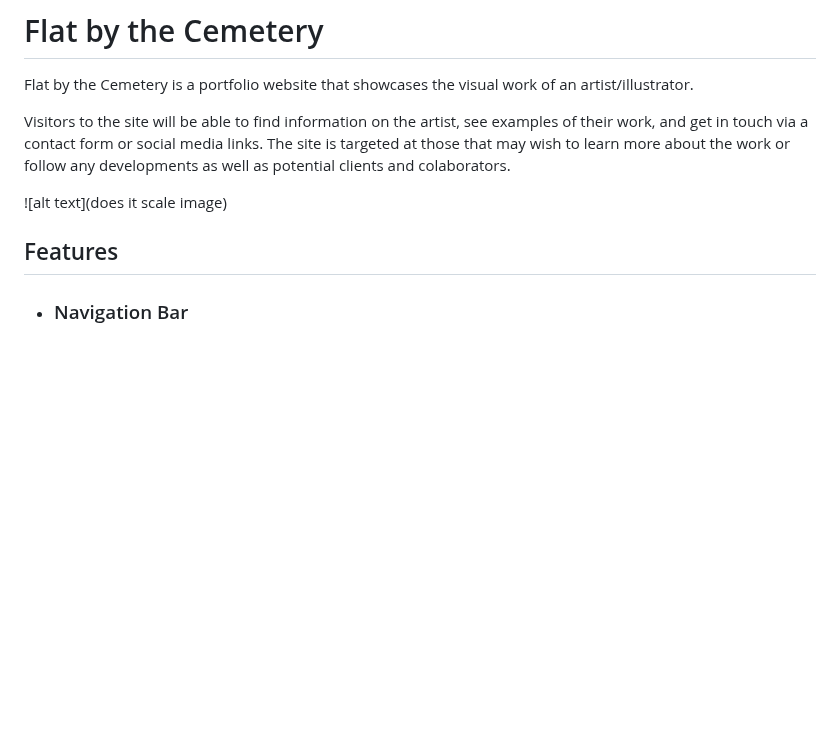
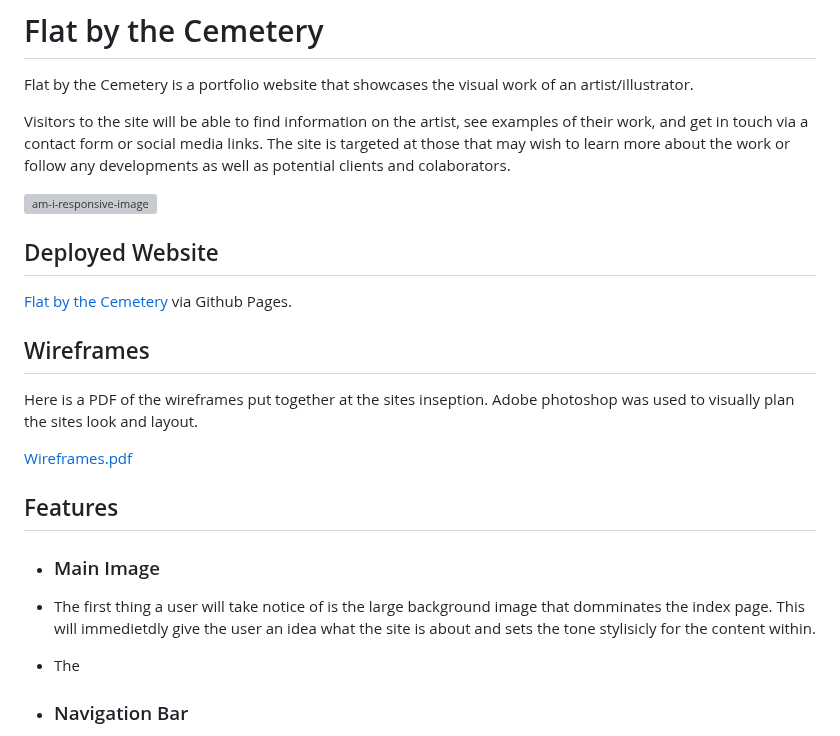
Before and after one commit to 0davidog/CI_PP1_FlatByTheCemetery, a Markdown page: README.md, the part around the change. Drawn GitHub-style; blank space fills up the shorter version; grey boxes are pictures that could not be loaded.

Commit message:
Add wireframes, responsive screen and deployed link to README.

```diff
--- a/README.md
+++ b/README.md
@@ -4,10 +4,23 @@ Flat by the Cemetery is a portfolio website that showcases the visual work of an
 
 Visitors to the site will be able to find information on the artist, see examples of their work, and get in touch via a contact form or social media links. The site is targeted at those that may wish to learn more about the work or follow any developments as well as potential clients and colaborators.
 
-![alt text](does it scale image)
+![am-i-responsive-image](https://github.com/0davidog/flatbythecemetery/assets/135815736/4541a755-539d-4e64-8409-3ba444810770)
+
+## Deployed Website
+
+[Flat by the Cemetery](https://0davidog.github.io/flatbythecemetery/index.html) via Github Pages.
+
+## Wireframes
+
+Here is a PDF of the wireframes put together at the sites inseption. Adobe photoshop was used to visually plan the sites look and layout.
+
+[Wireframes.pdf](https://github.com/0davidog/flatbythecemetery/files/12063710/Wireframes.pdf)
 
 ## Features
 
+- ### Main Image
+- The first thing a user will take notice of is the large background image that domminates the index page. This will immedietdly give the user an idea what the site is about and sets the tone stylisicly for the content within.
+- The
 - ### Navigation Bar
 
   - The Navigation bar sits at the top of the page and displays the sites title 'Flat by the Cemetery' in the top left corner on a large screen or top centre on a mobile screen. The title also acts as a link to the homepage/landing page.
```
